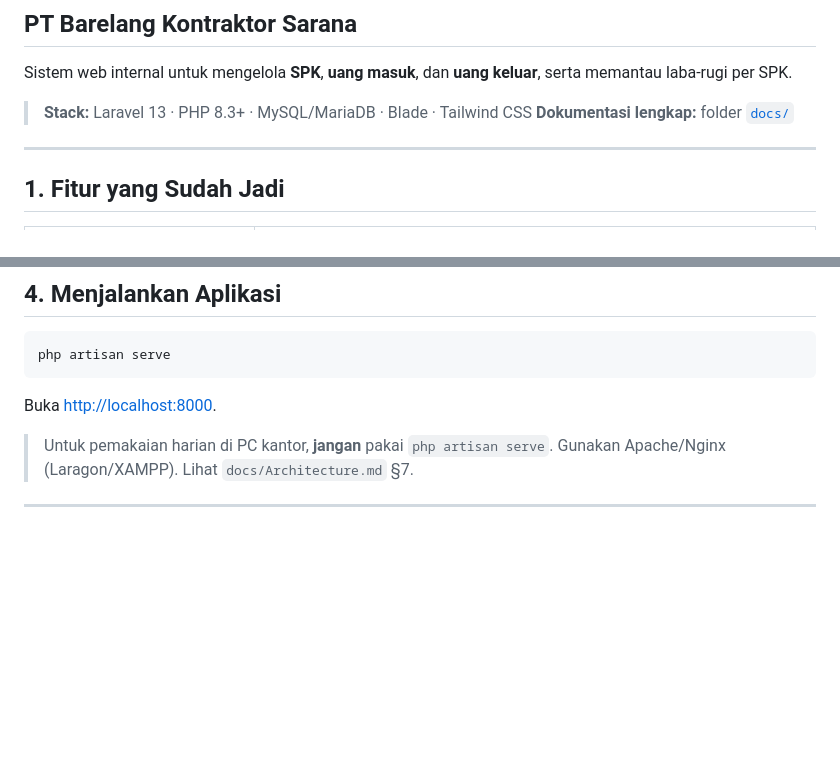
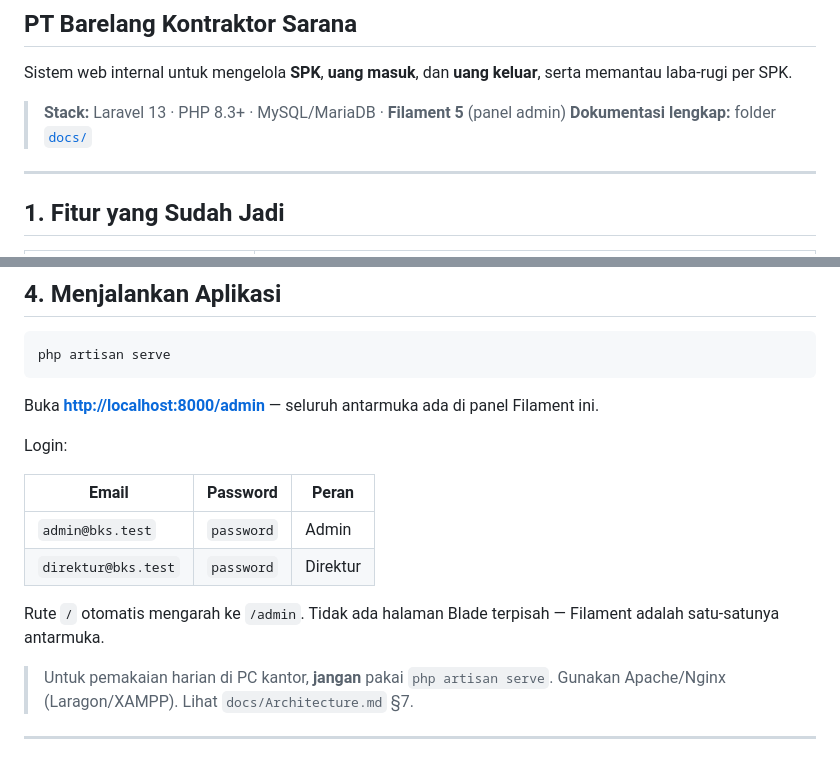
Before and after one commit to PradiptaAldySyahputra/PT-Barelang-Kontraktor-Sarana, a Markdown page: README.md, 2 parts joined by grey strips. Rendered like a GitHub page; blank space fills up the shorter version.

Commit message:
docs: catat v3.5 (antarmuka tunggal Filament) + perbarui README

````diff
--- a/README.md
+++ b/README.md
@@ -4,7 +4,7 @@
 Sistem web internal untuk mengelola **SPK**, **uang masuk**, dan **uang keluar**,
 serta memantau laba-rugi per SPK.
 
-> **Stack:** Laravel 13 · PHP 8.3+ · MySQL/MariaDB · Blade · Tailwind CSS
+> **Stack:** Laravel 13 · PHP 8.3+ · MySQL/MariaDB · **Filament 5** (panel admin)
 > **Dokumentasi lengkap:** folder [`docs/`](docs/)
 
 ---
@@ -91,7 +91,17 @@ Plus 4 mitra, 4 SPK, 3 uang masuk, dan 3 uang keluar sebagai contoh.
 php artisan serve
 ```
 
-Buka <http://localhost:8000>.
+Buka **<http://localhost:8000/admin>** — seluruh antarmuka ada di panel Filament ini.
+
+Login:
+
+| Email | Password | Peran |
+|---|---|---|
+| `admin@bks.test` | `password` | Admin |
+| `direktur@bks.test` | `password` | Direktur |
+
+Rute `/` otomatis mengarah ke `/admin`. Tidak ada halaman Blade terpisah —
+Filament adalah satu-satunya antarmuka.
 
 > Untuk pemakaian harian di PC kantor, **jangan** pakai `php artisan serve`.
 > Gunakan Apache/Nginx (Laragon/XAMPP). Lihat `docs/Architecture.md` §7.
````
Also changed, not shown: docs/CHANGELOG.md (+81 -0 lines).
